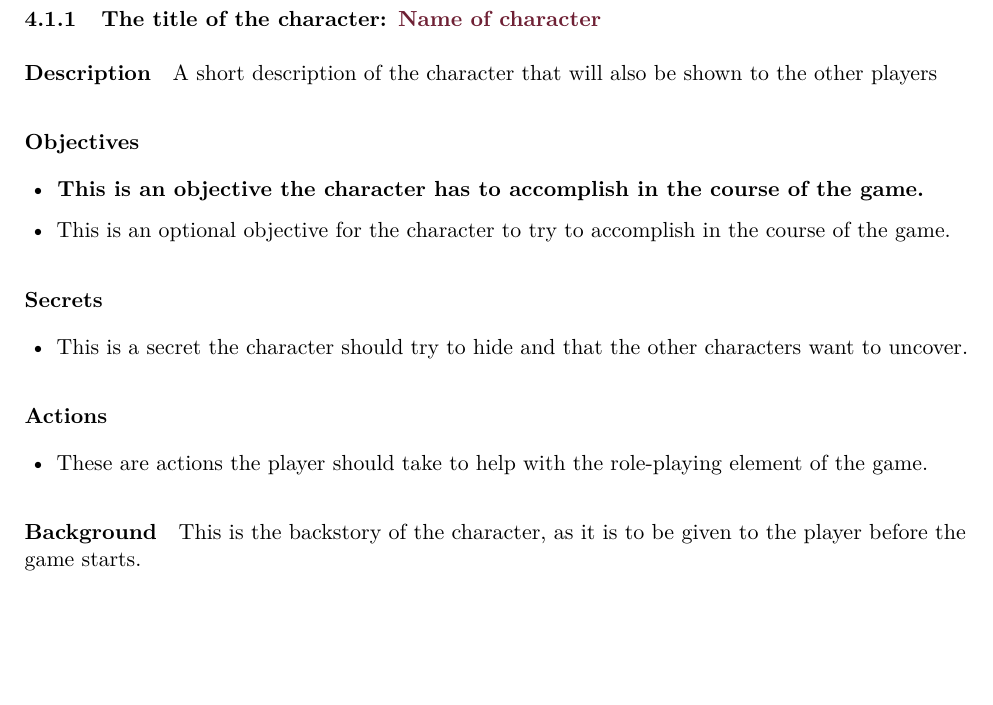
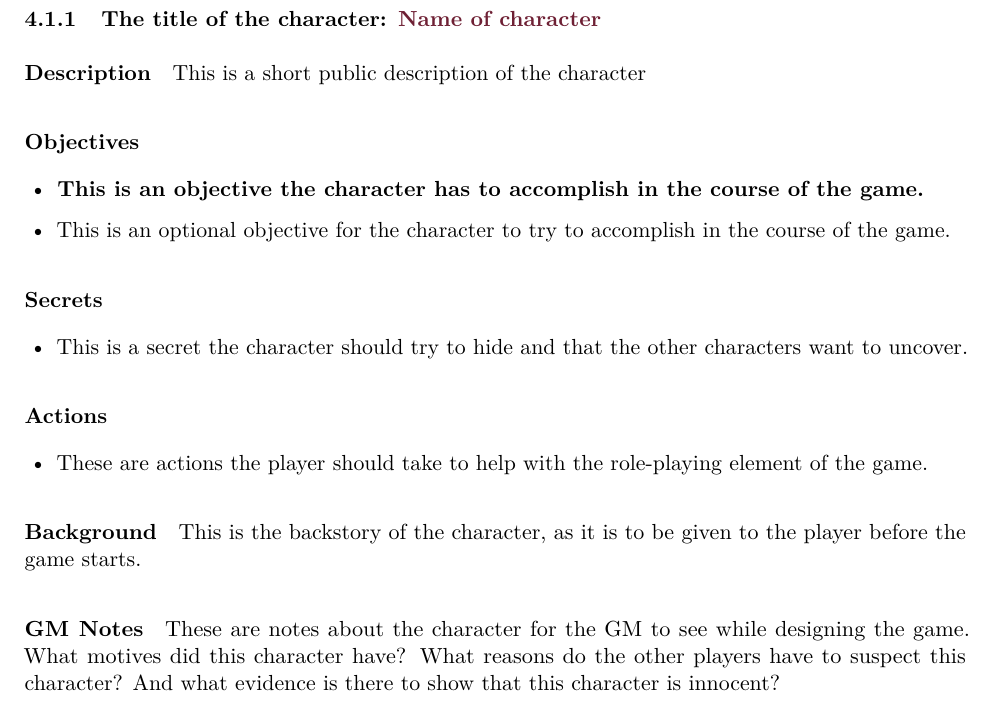
Before and after one commit to r-a-p-goncalo/murder_mistery_template, a LaTeX document (murder_mystery.tex, which reads content/characters/example-character.tex): part of page 8 of 10, cut so that both start at the same text, the shorter picture padded with empty space. Compiled offline with pdfLaTeX; a LaTeX package or settings file that is missing is left out.

Commit message:
Added GM Notes to character

```diff
--- a/content/characters/example-character.tex
+++ b/content/characters/example-character.tex
@@ -6,9 +6,7 @@
 
 % Don't forget to reference using \Clue, \Space, \Character
 
-\paragraph{Description}
-
-A short description of the character that will also be shown to the other players
+\shortdescription{This is a short public description of the character}
 
 \paragraph{Objectives}
 \begin{itemize}
@@ -32,4 +29,8 @@ A short description of the character that will also be shown to the other player
 
 This is the backstory of the character, as it is to be given to the player before the game starts.
 
+\paragraph{GM Notes}
+
+These are notes about the character for the GM to see while designing the game. What motives did this character have? What reasons do the other players have to suspect this character? And what evidence is there to show that this character is innocent?
+
 }
```
Also changed, not shown: content/characters/example-character.tex (1 more changed lines).
